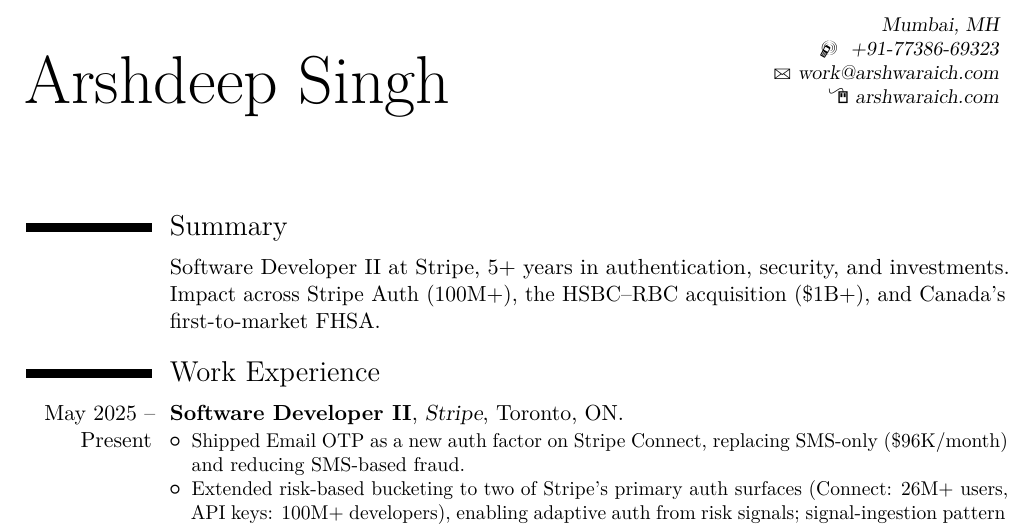
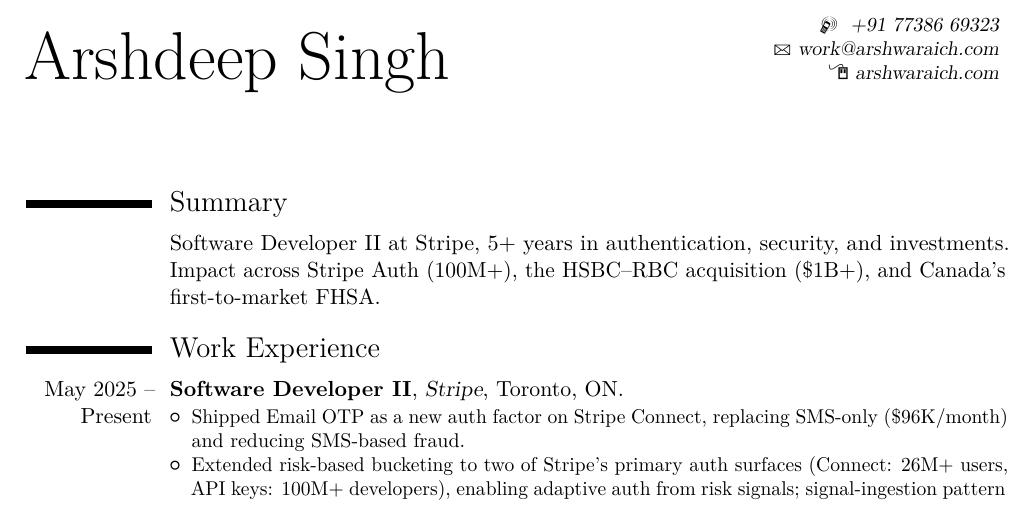
Before and after one commit to arshwaraich/Resume, a LaTeX CV (LaTeX/resume.tex): part of page 1 of 2, cut at the place of the change. The pictures show the PDF file resume.pdf that the author committed with the source.

Commit message:
Updated locale

```diff
--- a/LaTeX/resume.tex
+++ b/LaTeX/resume.tex
@@ -9,8 +9,7 @@
 \usepackage[scale=0.80]{geometry}
 
 \name{Arshdeep Singh}{}
-\address{Mumbai, MH}
-\phone[mobile]{ +91-77386-69323}
+\phone[mobile]{ +91 77386 69323}
 \email{work@arshwaraich.com}
 \homepage{arshwaraich.com}
     \begin{document}
```
Also changed, not shown: resume.pdf.
